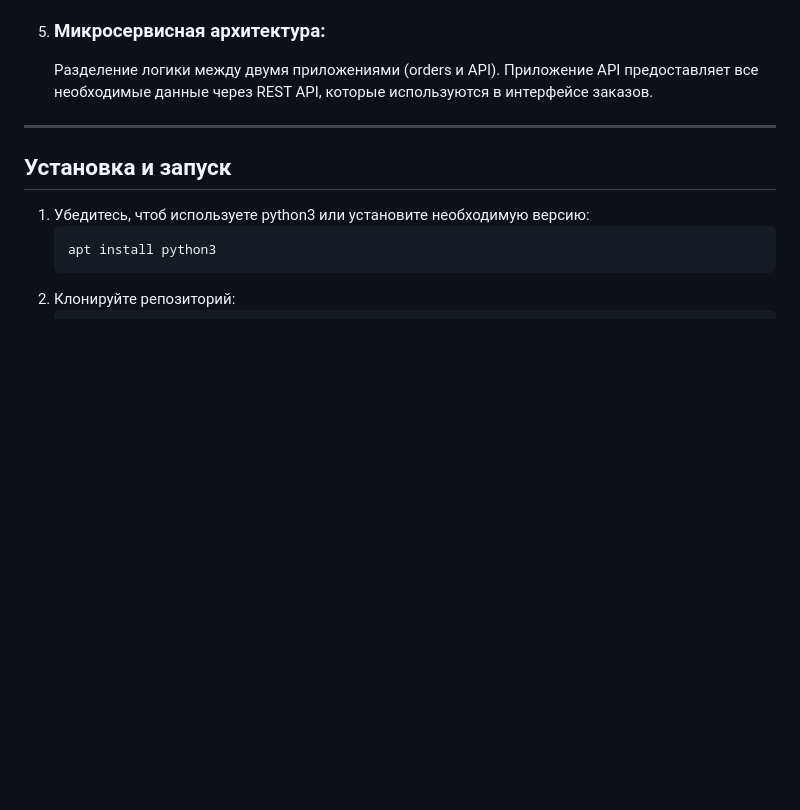
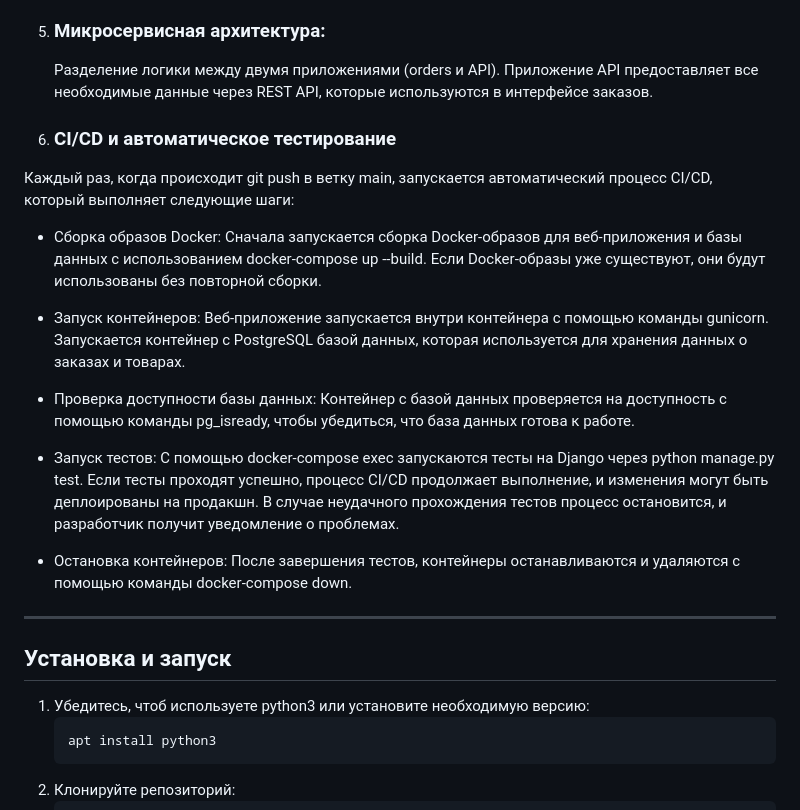
Before and after one commit to Pup0chek/Cafe-management-app, a Markdown page: README.md, the part around the change. Drawn GitHub-style; blank space fills up the shorter version.

```diff
--- a/README.md
+++ b/README.md
@@ -31,6 +31,29 @@ Cafe-management-app — Этот проект представляет собо
 5. ### Микросервисная архитектура:
     Разделение логики между двумя приложениями (orders и API).
     Приложение API предоставляет все необходимые данные через REST API, которые используются в интерфейсе заказов.
+
+6. ### CI/CD и автоматическое тестирование
+
+Каждый раз, когда происходит git push в ветку main, запускается автоматический процесс CI/CD, который выполняет следующие шаги:
+
+- Сборка образов Docker:
+    Сначала запускается сборка Docker-образов для веб-приложения и базы данных с использованием docker-compose up --build.
+    Если Docker-образы уже существуют, они будут использованы без повторной сборки.
+
+- Запуск контейнеров:
+    Веб-приложение запускается внутри контейнера с помощью команды gunicorn.
+    Запускается контейнер с PostgreSQL базой данных, которая используется для хранения данных о заказах и товарах.
+
+- Проверка доступности базы данных:
+    Контейнер с базой данных проверяется на доступность с помощью команды pg_isready, чтобы убедиться, что база данных готова к работе.
+
+- Запуск тестов:
+    С помощью docker-compose exec запускаются тесты на Django через python manage.py test.
+    Если тесты проходят успешно, процесс CI/CD продолжает выполнение, и изменения могут быть деплоированы на продакшн.
+    В случае неудачного прохождения тестов процесс остановится, и разработчик получит уведомление о проблемах.
+
+- Остановка контейнеров:
+    После завершения тестов, контейнеры останавливаются и удаляются с помощью команды docker-compose down.
 
 ---
 
```
